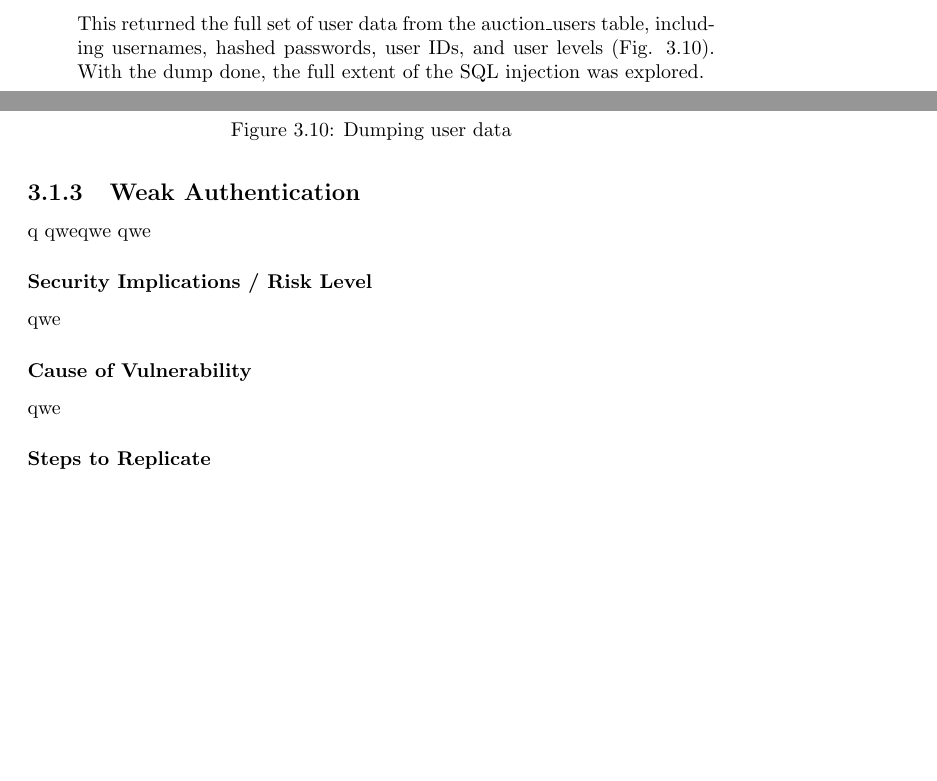
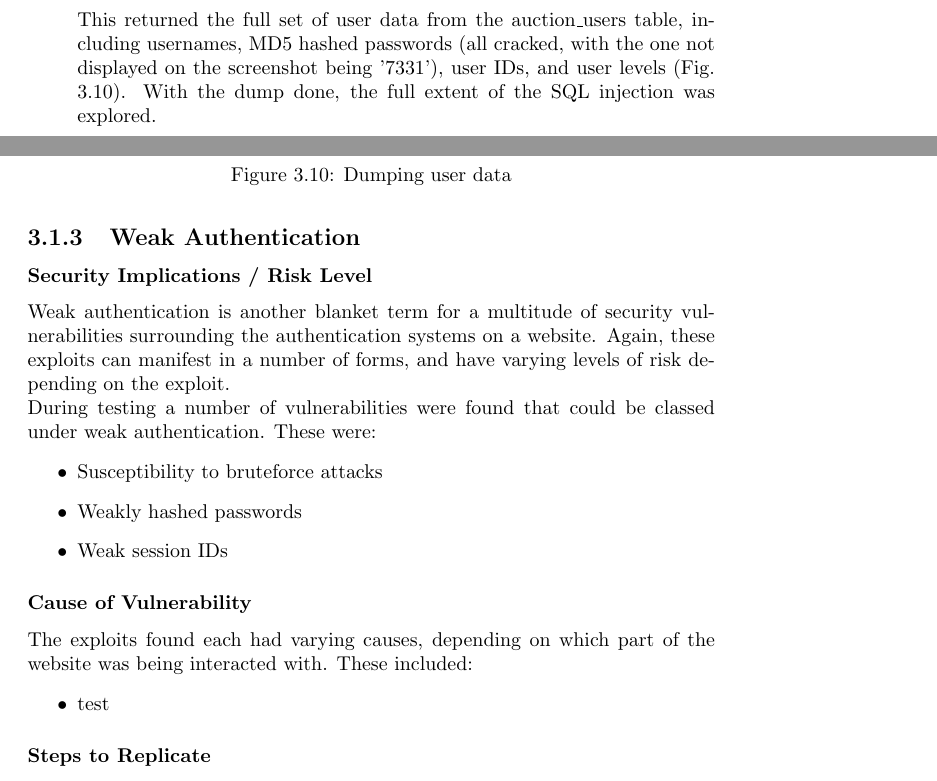
Before and after one commit to willrushi/group-pen-test, a LaTeX document (report.tex): two parts of pages 10 and 13 of 16 before the commit and two parts of pages 11 and 14 of 17 after it, joined at a grey line, cut so that both start at the same text, the shorter picture padded with empty space. Compiled offline with pdfLaTeX.

Commit message:
Weak auth

```diff
--- a/report.tex
+++ b/report.tex
@@ -103,7 +111,7 @@ password=qwe&Search=" --batch -D auctionsrus --tables
 sqlmap -u "http://172.16.2.133/login.php?username=qwe&
 password=qwe&Search=" --batch -D auctionsrus -T auction_users --dump
 \end{verbatim}
-	This returned the full set of user data from the auction\_users table, including usernames, hashed passwords, user IDs, and user levels (Fig. 3.10). With the dump done, the full extent of the SQL injection was explored.
+	This returned the full set of user data from the auction\_users table, including usernames, MD5 hashed passwords (all cracked, with the one not displayed on the screenshot being '7331'), user IDs, and user levels (Fig. 3.10). With the dump done, the full extent of the SQL injection was explored.
 \end{itemize}
 \pagebreak
 \begin{figure}[!htb]
@@ -142,14 +150,24 @@ password=qwe&Search=" --batch -D auctionsrus -T auction_users --dump
 	\caption{Dumping user data}
 \end{figure}
 \pagebreak
+
+
+
 \subsection{Weak Authentication}
-q
-qweqwe
-qwe
 \subsubsection{Security Implications / Risk Level}
-qwe
+Weak authentication is another blanket term for a multitude of security vulnerabilities surrounding the authentication systems on a website. Again, these exploits can manifest in a number of forms, and have varying levels of risk depending on the exploit.\\
+During testing a number of vulnerabilities were found that could be classed under weak authentication. These were:
+\begin{itemize}
+	\item Susceptibility to bruteforce attacks
+	\item Weakly hashed passwords
+	\item Weak session IDs
+\end{itemize}
 \subsubsection{Cause of Vulnerability}
-qwe
+The exploits found each had varying causes, depending on which part of the website was being interacted with. These included:
+\begin{itemize}
+	\item test
+\end{itemize}
+
 \subsubsection{Steps to Replicate}
 script used to bruteforce the cookies
 \section{SRV1}
```
Also changed, not shown: report.pdf, report.tex (8 more changed lines), 7 other files.
